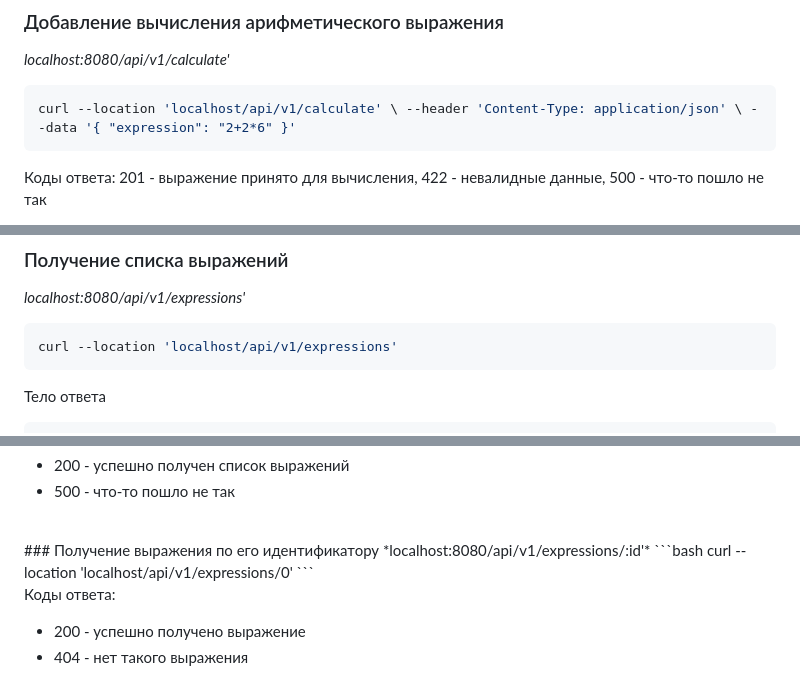
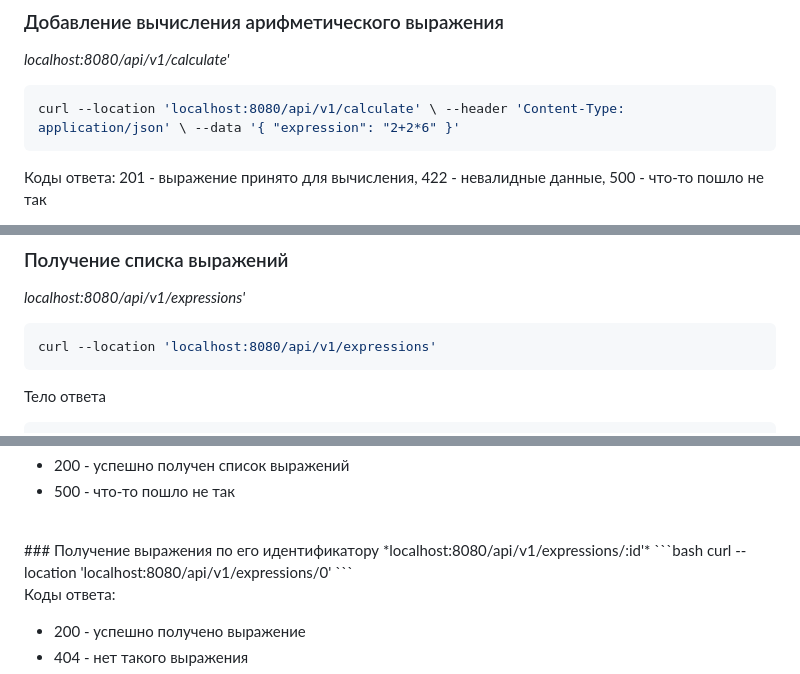
Before and after one commit to sklerakuku/calc3.0, a Markdown page: README.md, 3 parts joined by grey strips. Drawn GitHub-style.

````diff
--- a/README.md
+++ b/README.md
@@ -62,7 +62,7 @@ TIME_DIVISIONS_MS - время выполнения операции делен
 *localhost:8080/api/v1/calculate'*
 
 ```bash
-curl --location 'localhost/api/v1/calculate' \ --header 'Content-Type: application/json' \ --data '{ "expression": "2+2*6" }'
+curl --location 'localhost:8080/api/v1/calculate' \ --header 'Content-Type: application/json' \ --data '{ "expression": "2+2*6" }'
 ```
  Коды ответа: 201 - выражение принято для вычисления, 422 - невалидные данные, 500 - что-то пошло не так
 
@@ -78,7 +78,7 @@ curl --location 'localhost/api/v1/calculate' \ --header 'Content-Type: applicati
 *localhost:8080/api/v1/expressions'*
 
 ```bash
-curl --location 'localhost/api/v1/expressions'
+curl --location 'localhost:8080/api/v1/expressions'
 ```
 Тело ответа
 ```json
@@ -107,7 +107,7 @@ curl --location 'localhost/api/v1/expressions'
 ### Получение выражения по его идентификатору
 *localhost:8080/api/v1/expressions/:id'*
  ```bash
-curl --location 'localhost/api/v1/expressions/0'
+curl --location 'localhost:8080/api/v1/expressions/0'
 ```
 
 Коды ответа:
````
